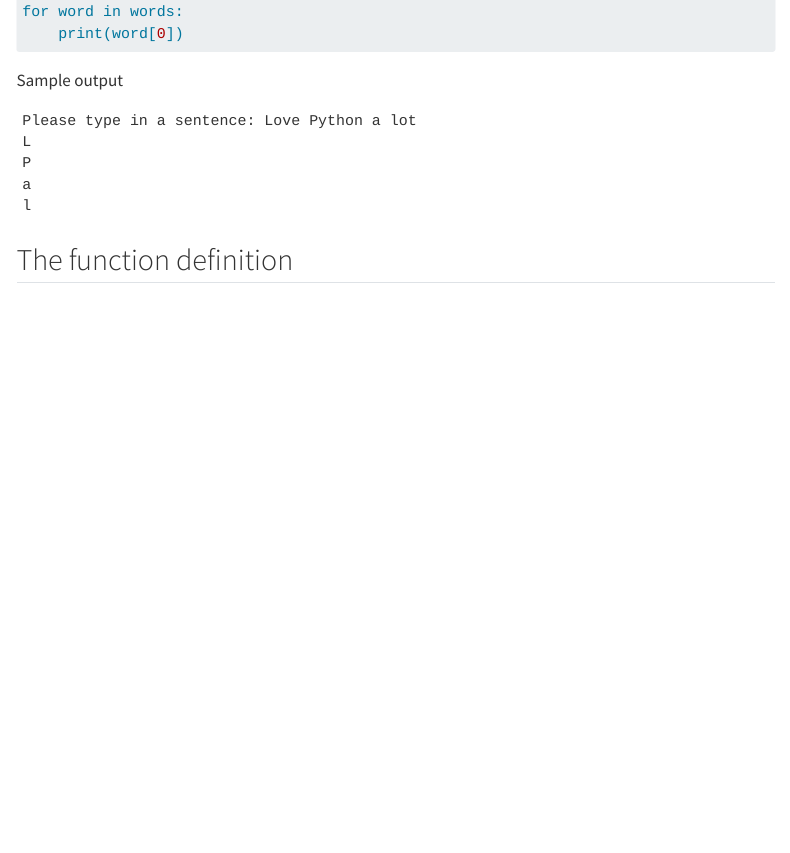
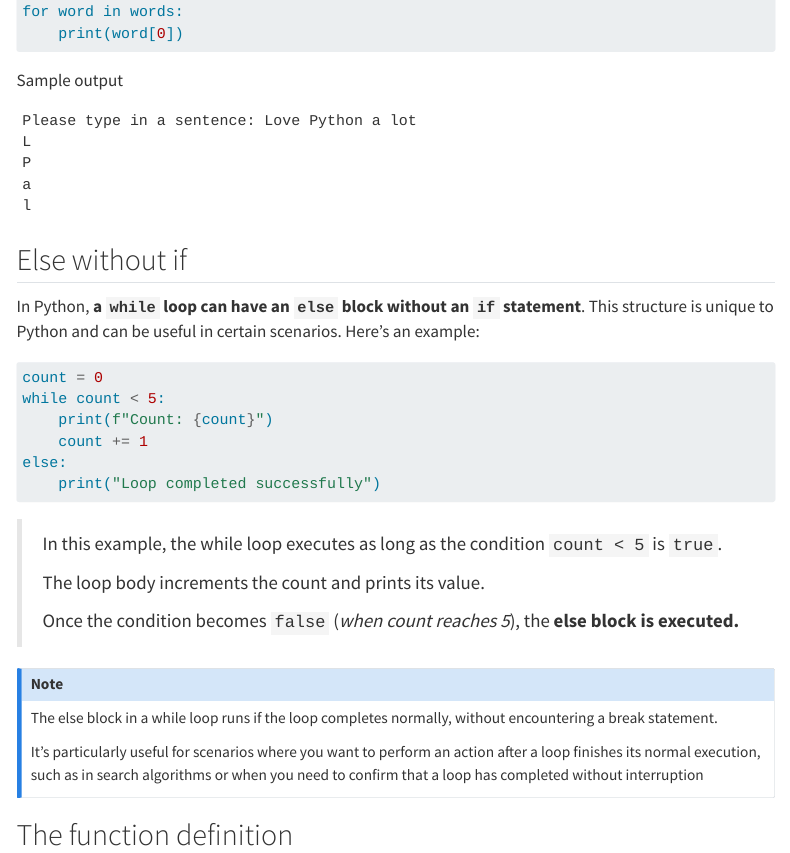
Before and after one commit to AlbertProfe/wikiml, a Quarto document (python/python-part3.qmd): the page in a window 1100 px wide, from 5900 px down. Rendered offline with R 4.5, knitr and Pandoc in place of Quarto, with nearby package versions; menus at the side of the page are left out.

Commit message:
py week 3 3 else without if

````diff
--- a/python/python-part3.qmd
+++ b/python/python-part3.qmd
@@ -232,6 +232,31 @@ a
 l
 ```
 
+## Else without if
+
+In Python, **a `while` loop can have an `else` block without an `if` statement**. This structure is unique to Python and can be useful in certain scenarios. Here's an example:
+
+``` py
+count = 0
+while count < 5:
+    print(f"Count: {count}")
+    count += 1
+else:
+    print("Loop completed successfully")
+```
+
+> In this example, the while loop executes as long as the condition `count < 5` is `true`.
+>
+> The loop body increments the count and prints its value.
+>
+> Once the condition becomes `false` (*when count reaches 5*), the **else block is executed.**
+
+::: {.callout-note}
+The else block in a while loop runs if the loop completes normally, without encountering a break statement.
+
+It's particularly useful for scenarios where you want to perform an action after a loop finishes its normal execution, such as in search algorithms or when you need to confirm that a loop has completed without interruption
+:::
+
 ## The function definition
 
 Before a function can be used, it must be defined. Any function definition begins with the keyword def, short for define. Then comes the name of the function, followed by parentheses and a colon character. This is called the header of the function. After this, indented just like while and if blocks, comes the body of the function.
````
